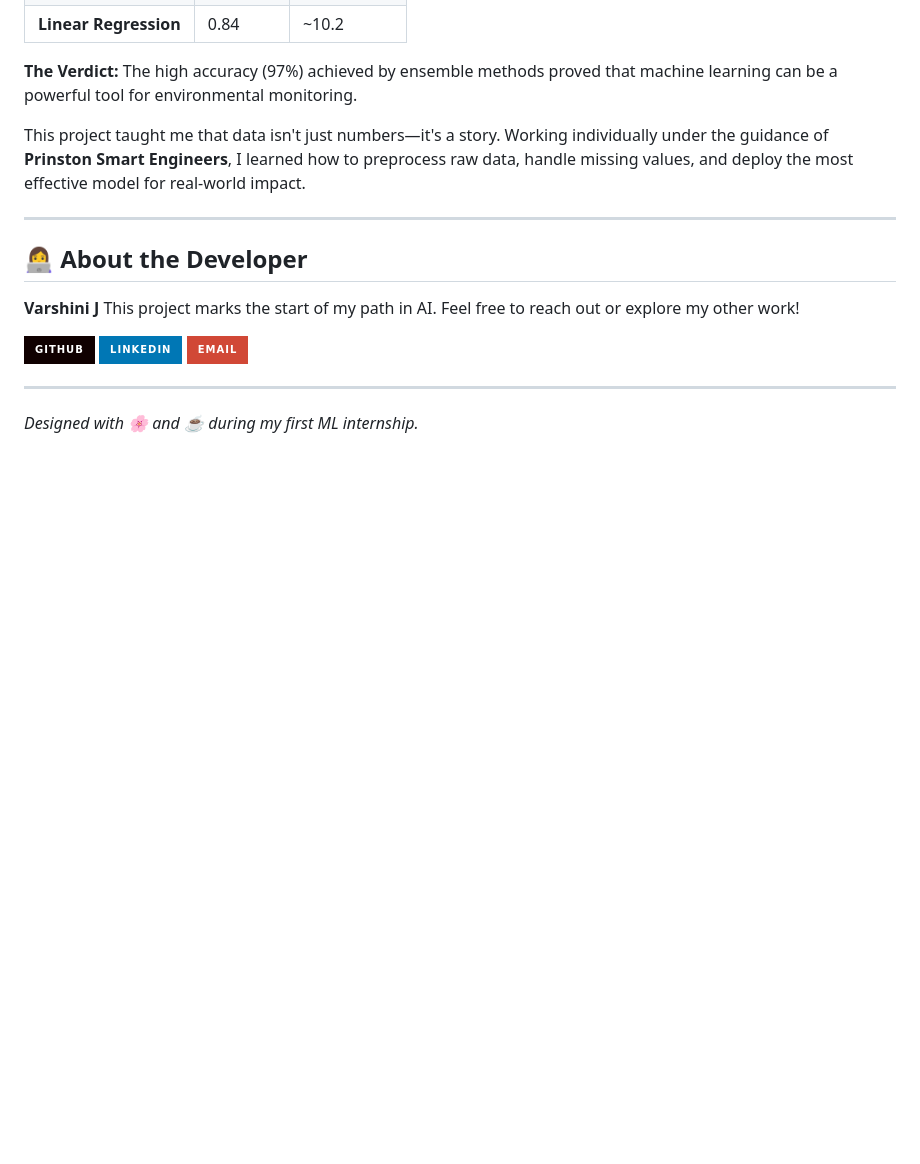
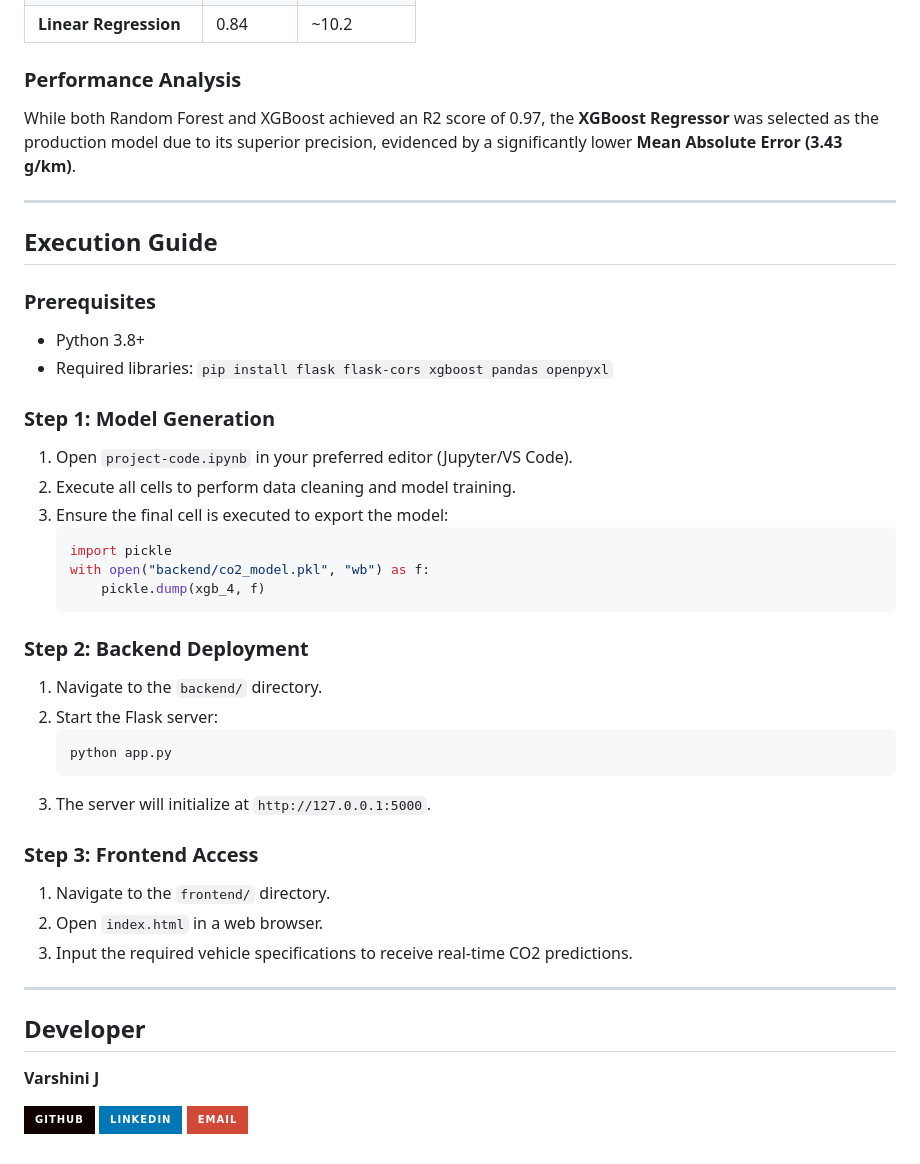
Before and after one commit to varshinijayaprabhu/CO2_emission_predictor, a Markdown page: README.md, the part around one of its changes. Drawn GitHub-style; badges without logos; blank space fills up the shorter version.

````diff
--- a/README.md
+++ b/README.md
@@ -61,18 +52,44 @@ The model can predict a vehicle's CO2 pulse with an average variance of only **3
 | **Linear Regression** | 0.84 | ~10.2 |
 
-**The Verdict:** The high accuracy (97%) achieved by ensemble methods proved that machine learning can be a powerful tool for environmental monitoring.
-
-This project taught me that data isn't just numbers—it's a story. Working individually under the guidance of **Prinston Smart Engineers**, I learned how to preprocess raw data, handle missing values, and deploy the most effective model for real-world impact.
+### Performance Analysis
+While both Random Forest and XGBoost achieved an R2 score of 0.97, the **XGBoost Regressor** was selected as the production model due to its superior precision, evidenced by a significantly lower **Mean Absolute Error (3.43 g/km)**.
 
 ---
 
-## 👩‍💻 About the Developer
+## Execution Guide
+
+### Prerequisites
+- Python 3.8+
+- Required libraries: `pip install flask flask-cors xgboost pandas openpyxl`
+
+### Step 1: Model Generation
+1. Open `project-code.ipynb` in your preferred editor (Jupyter/VS Code).
+2. Execute all cells to perform data cleaning and model training.
+3. Ensure the final cell is executed to export the model:
+   ```python
+   import pickle
+   with open("backend/co2_model.pkl", "wb") as f:
+       pickle.dump(xgb_4, f)
+   ```
+
+### Step 2: Backend Deployment
+1. Navigate to the `backend/` directory.
+2. Start the Flask server:
+   ```bash
+   python app.py
+   ```
+3. The server will initialize at `http://127.0.0.1:5000`.
+
+### Step 3: Frontend Access
+1. Navigate to the `frontend/` directory.
+2. Open `index.html` in a web browser.
+3. Input the required vehicle specifications to receive real-time CO2 predictions.
+
+---
+
+## Developer
 **Varshini J**
-This project marks the start of my path in AI. Feel free to reach out or explore my other work!
 
 [<img src="https://img.shields.io/badge/GitHub-100000?style=for-the-badge&logo=github&logoColor=white">](https://github.com/varshinijayaprabhu)
 [<img src="https://img.shields.io/badge/LinkedIn-0077B5?style=for-the-badge&logo=linkedin&logoColor=white">](https://www.linkedin.com/in/varshinij2004/)
 [<img src="https://img.shields.io/badge/Email-D14836?style=for-the-badge&logo=gmail&logoColor=white">](mailto:varshini.j.512004@gmail.com)
-
----
-*Designed with 🌸 and ☕ during my first ML internship.*
````
Also changed, not shown: other parts of README.md (+29 -38 lines).
